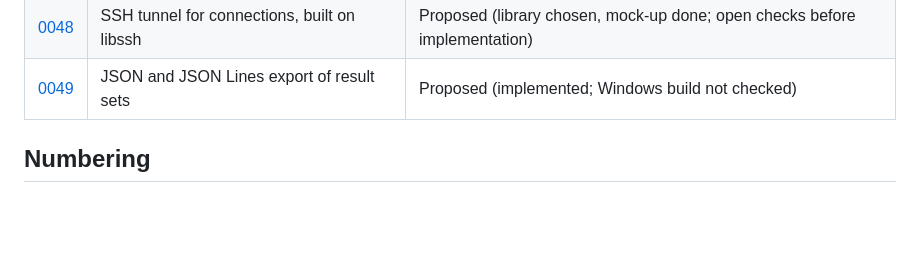
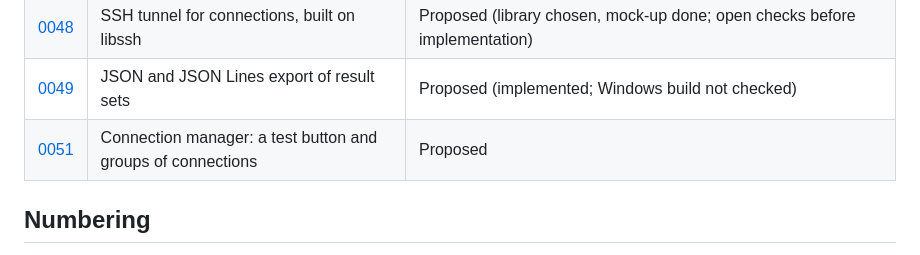
Before and after one commit to aurora/mysql-query-browser, a Markdown page: docs/adr/README.md, the part around the change. GitHub-like rendering; blank space fills up the shorter version.

```diff
--- a/docs/adr/README.md
+++ b/docs/adr/README.md
@@ -58,6 +58,7 @@ Related.
 | [0047](0047-parity-reached-features-after-parity.md) | Functional parity is reached; new features follow, each with its own decision | Accepted |
 | [0048](0048-ssh-tunnel-with-libssh.md) | SSH tunnel for connections, built on libssh | Proposed (library chosen, mock-up done; open checks before implementation) |
 | [0049](0049-json-and-json-lines-export.md) | JSON and JSON Lines export of result sets | Proposed (implemented; Windows build not checked) |
+| [0051](0051-connection-manager-test-button-and-groups.md) | Connection manager: a test button and groups of connections | Proposed |
 
 ## Numbering
 
```
Also changed, not shown: ROADMAP.md (+2 -0 lines), docs/adr/0051-connection-manager-test-button-and-groups.md (added, +92 -0 lines), docs/mockups/connection-manager/groups-and-test.png (added), 7 other files.
